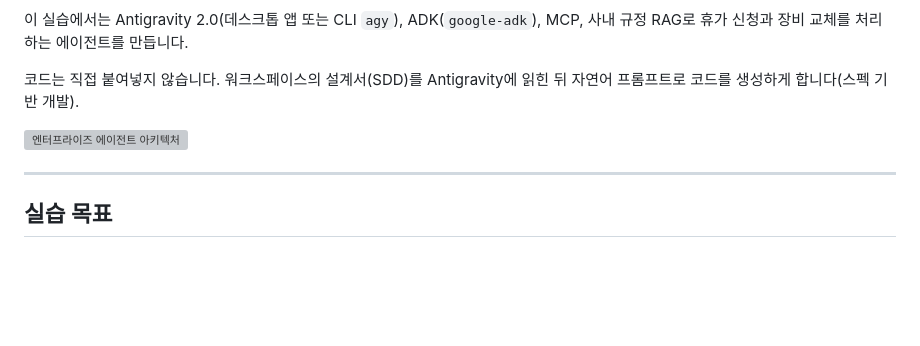
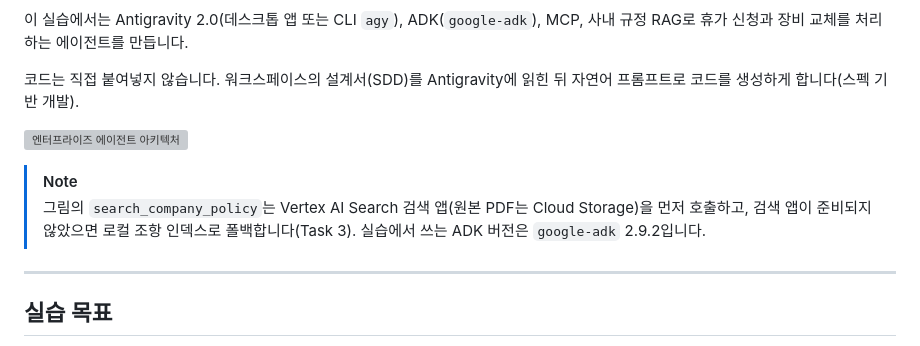
Before and after one commit to hajekim/build-with-gemini, a Markdown page: lab1/INSTRUCTION.md, the part around the change. Drawn GitHub-style; blank space fills up the shorter version; grey boxes are pictures that could not be loaded.

Commit message:
Lab 1: add NOTE correcting architecture image labels
The image labels search_company_policy as a GCS PDF corpus and shows
"Google ADK 2.3+". The image source is not available, so add a NOTE below
it: the tool calls Vertex AI Search first with local fallback (Task 3), and
the lab uses google-adk 2.9.2.

TEST=check.js 0 issues (lab1 fences=112); shot.js 47/47 OK; NOTE renders as
blockquote.alert-note under the image (screenshot reviewed)
Done by: gemini-cli

```diff
--- a/lab1/INSTRUCTION.md
+++ b/lab1/INSTRUCTION.md
@@ -39,6 +39,9 @@ Lab 1에서 만든 에이전트를 정량 평가하고 Agent Runtime에 배포
 코드는 직접 붙여넣지 않습니다. 워크스페이스의 설계서(SDD)를 Antigravity에 읽힌 뒤 자연어 프롬프트로 코드를 생성하게 합니다(스펙 기반 개발).
 
 ![엔터프라이즈 에이전트 아키텍처](./images/agent_architecture.png)
+
+> [!NOTE]
+> 그림의 `search_company_policy`는 Vertex AI Search 검색 앱(원본 PDF는 Cloud Storage)을 먼저 호출하고, 검색 앱이 준비되지 않았으면 로컬 조항 인덱스로 폴백합니다(Task 3). 실습에서 쓰는 ADK 버전은 `google-adk` 2.9.2입니다.
 
 ---
 
```
